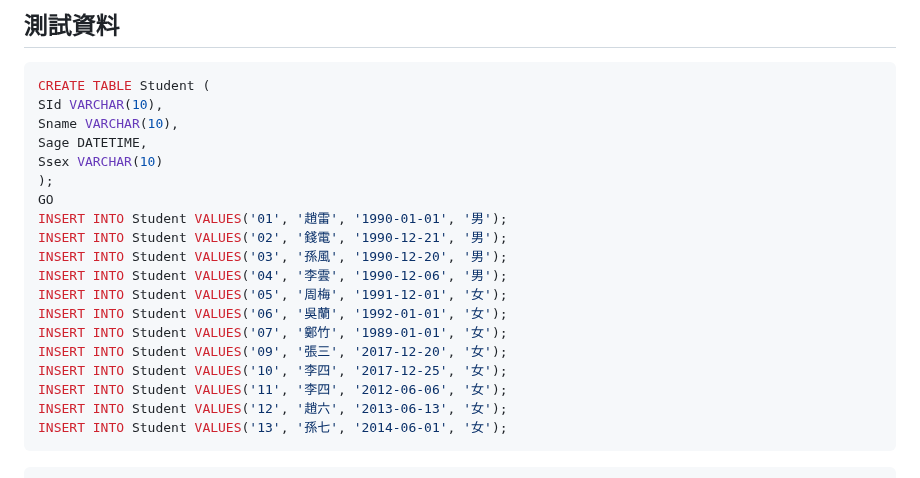
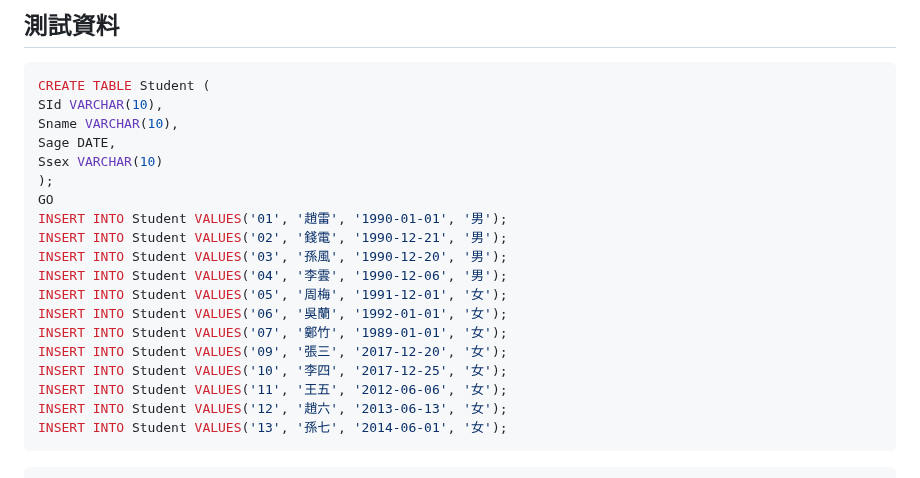
Before and after one commit to 5L2FStudio/5L2FStudio.github.io, a Markdown page: SQLQuiz/Readme.md, the part around the change. GitHub-like rendering.

````diff
--- a/SQLQuiz/Readme.md
+++ b/SQLQuiz/Readme.md
@@ -4,7 +4,7 @@
 CREATE TABLE Student (
 SId VARCHAR(10),
 Sname VARCHAR(10),
-Sage DATETIME,
+Sage DATE,
 Ssex VARCHAR(10)
 );
 GO
@@ -17,7 +17,7 @@ INSERT INTO Student VALUES('06', '吳蘭', '1992-01-01', '女');
 INSERT INTO Student VALUES('07', '鄭竹', '1989-01-01', '女');
 INSERT INTO Student VALUES('09', '張三', '2017-12-20', '女');
 INSERT INTO Student VALUES('10', '李四', '2017-12-25', '女');
-INSERT INTO Student VALUES('11', '李四', '2012-06-06', '女');
+INSERT INTO Student VALUES('11', '王五', '2012-06-06', '女');
 INSERT INTO Student VALUES('12', '趙六', '2013-06-13', '女');
 INSERT INTO Student VALUES('13', '孫七', '2014-06-01', '女');
 ```
````
